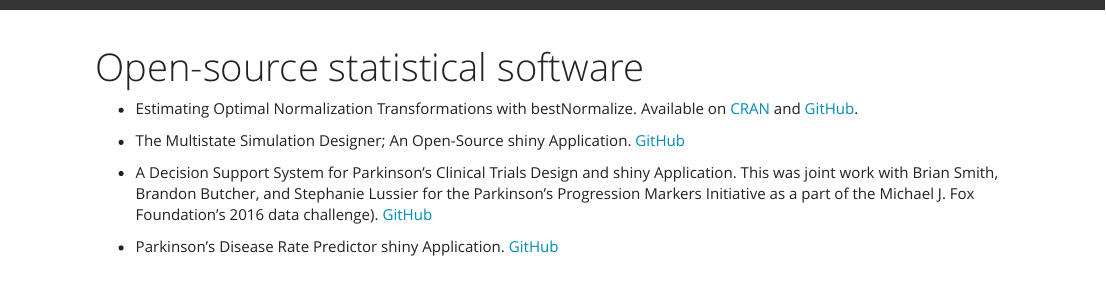
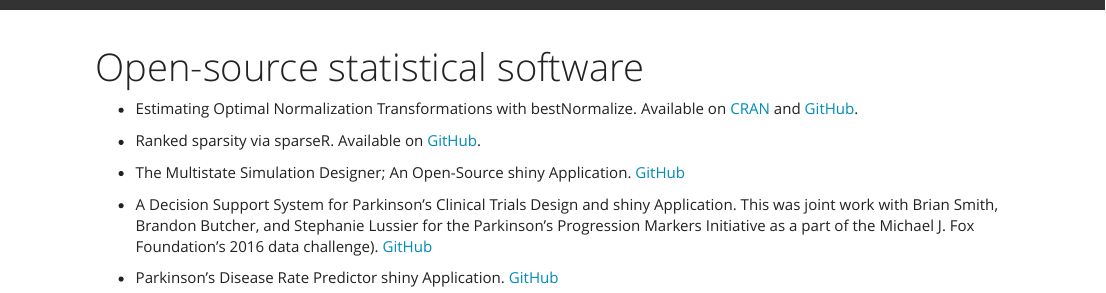
Before and after one commit to petersonR/petersonR.github.io, an R Markdown document (software.Rmd): the page in a window 1100 px wide, from its top. Rendered offline with R 4.5, knitr and Pandoc, with nearby package versions; a font, style sheet, LaTeX package, included part or bibliography that could not be used is replaced or left out.

Commit message:
Update software

```diff
--- a/software.Rmd
+++ b/software.Rmd
@@ -5,6 +5,8 @@ output: html_document
 
 - Estimating Optimal Normalization Transformations with bestNormalize. Available on [CRAN](https://cran.r-project.org/web/packages/bestNormalize/index.html) and [GitHub](https://github.com/petersonR/bestNormalize).
 
+- Ranked sparsity via sparseR. Available on [GitHub](https://github.com/petersonR/sparseR).
+
 - The Multistate Simulation Designer; An Open-Source shiny Application. [GitHub](https://github.com/petersonR/MSDshiny)
 
 - A Decision Support System for Parkinson’s Clinical Trials Design and shiny Application. This was joint work with Brian Smith, Brandon Butcher, and Stephanie Lussier for the Parkinson’s Progression Markers Initiative as a part of the Michael J. Fox Foundation's 2016 data challenge). [GitHub](https://github.com/brian-j-smith/PPMIChallenge2016)
```
